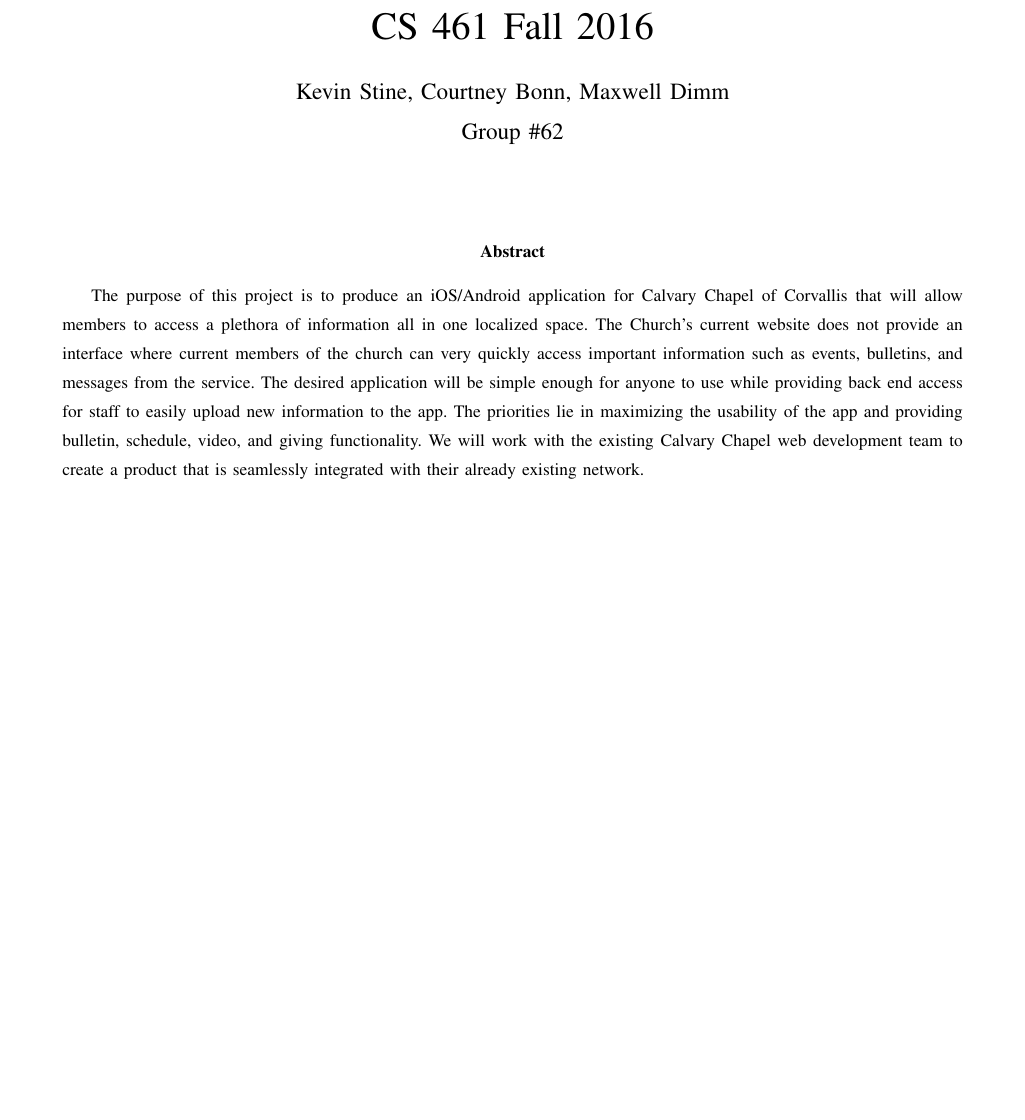
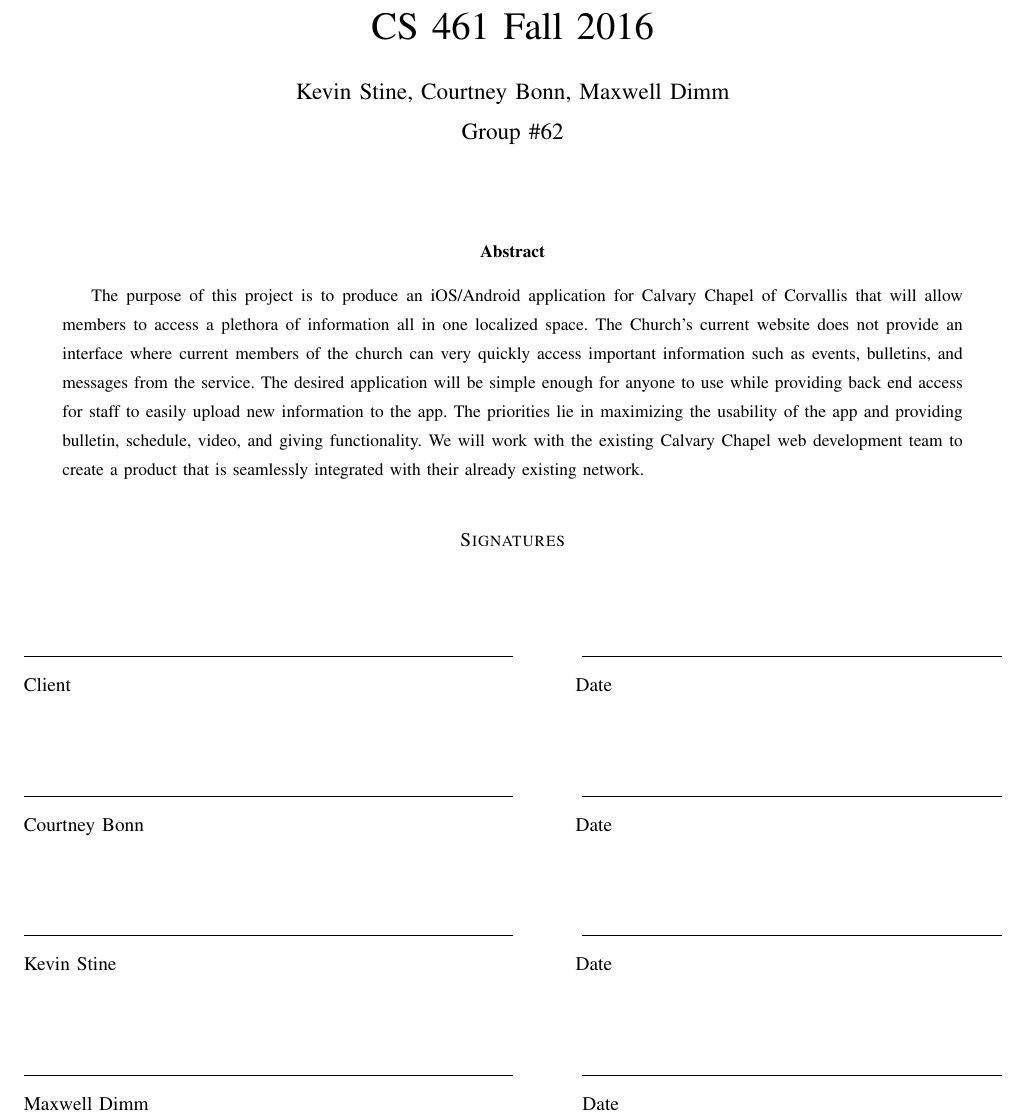
Before and after one commit to Maxdimm/Capstone-group-62, a LaTeX paper (design/design.tex): part of page 1 of 8, cut so that both start at the same text, the shorter picture padded with empty space. Compiled offline with pdfLaTeX; a missing font is replaced by an installed copy or a similar font; a LaTeX package or settings file that is missing is left out.

Commit message:
added signature page

```diff
--- a/design/design.tex
+++ b/design/design.tex
@@ -54,6 +54,17 @@
 		The priorities lie in maximizing the usability of the app and providing bulletin, schedule, video, and giving functionality.
 		We will work with the existing Calvary Chapel web development team to create a product that is seamlessly integrated with their already existing network.
 		\end{abstract}
+
+	\section*{Signatures}
+
+	\vspace{.5in}
+	\signature{Client}
+	\vspace{.5in}
+	\signature{Courtney Bonn}
+	\vspace{.5in}
+	\signature{Kevin Stine}
+	\vspace{.5in}
+	\signature{Maxwell Dimm}
 
 
 	\clearpage
```
